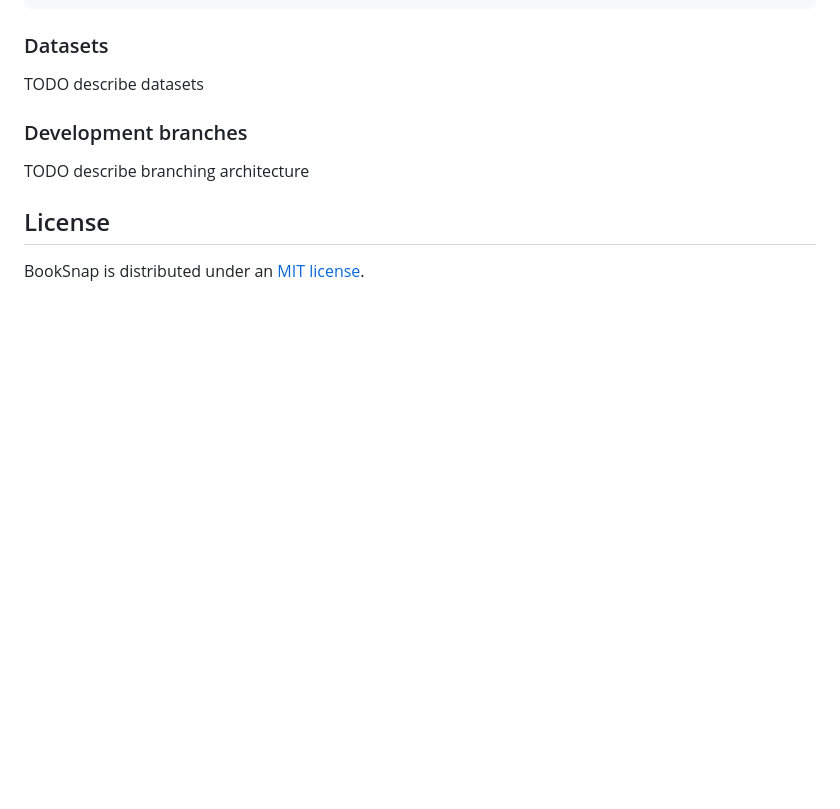
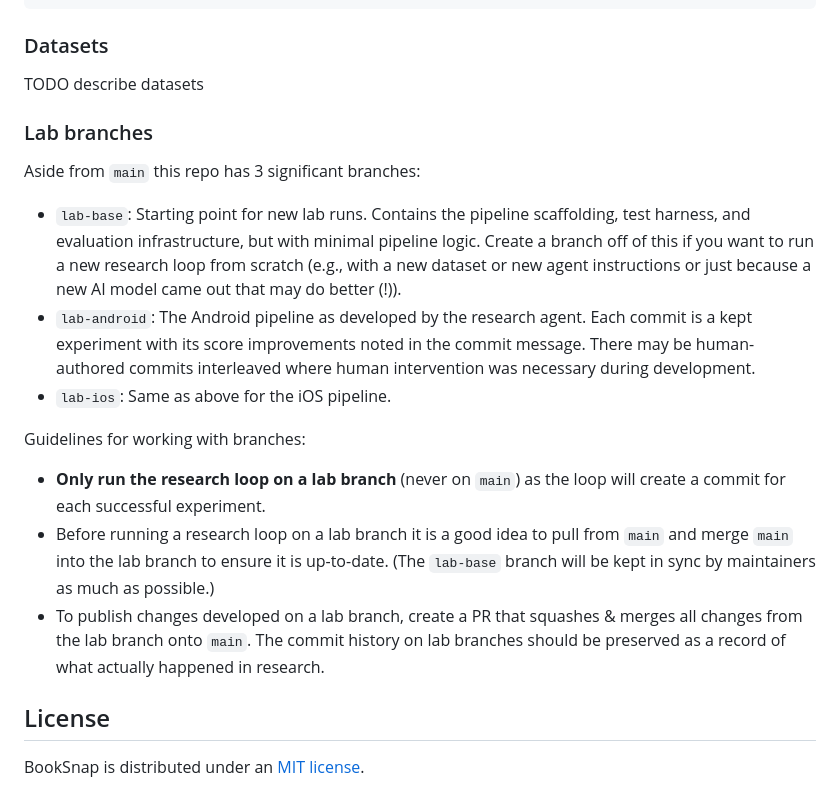
Before and after one commit to nikhaldi/booksnap, a Markdown page: README.md, the part around the change. GitHub-like rendering; blank space fills up the shorter version.

Commit message:
Document branching architecture

```diff
--- a/README.md
+++ b/README.md
@@ -108,9 +108,19 @@ pnpm run test:android
 
 TODO describe datasets
 
-### Development branches
+### Lab branches
 
-TODO describe branching architecture
+Aside from `main` this repo has 3 significant branches:
+
+- `lab-base`: Starting point for new lab runs. Contains the pipeline scaffolding, test harness, and evaluation infrastructure, but with minimal pipeline logic. Create a branch off of this if you want to run a new research loop from scratch (e.g., with a new dataset or new agent instructions or just because a new AI model came out that may do better (!)).
+- `lab-android`: The Android pipeline as developed by the research agent. Each commit is a kept experiment with its score improvements noted in the commit message. There may be human-authored commits interleaved where human intervention was necessary during development.
+- `lab-ios`: Same as above for the iOS pipeline.
+
+Guidelines for working with branches:
+
+- **Only run the research loop on a lab branch** (never on `main`) as the loop will create a commit for each successful experiment.
+- Before running a research loop on a lab branch it is a good idea to pull from `main` and merge `main` into the lab branch to ensure it is up-to-date. (The `lab-base` branch will be kept in sync by maintainers as much as possible.)
+- To publish changes developed on a lab branch, create a PR that squashes & merges all changes from the lab branch onto `main`. The commit history on lab branches should be preserved as a record of what actually happened in research.
 
 ## License
 
```
